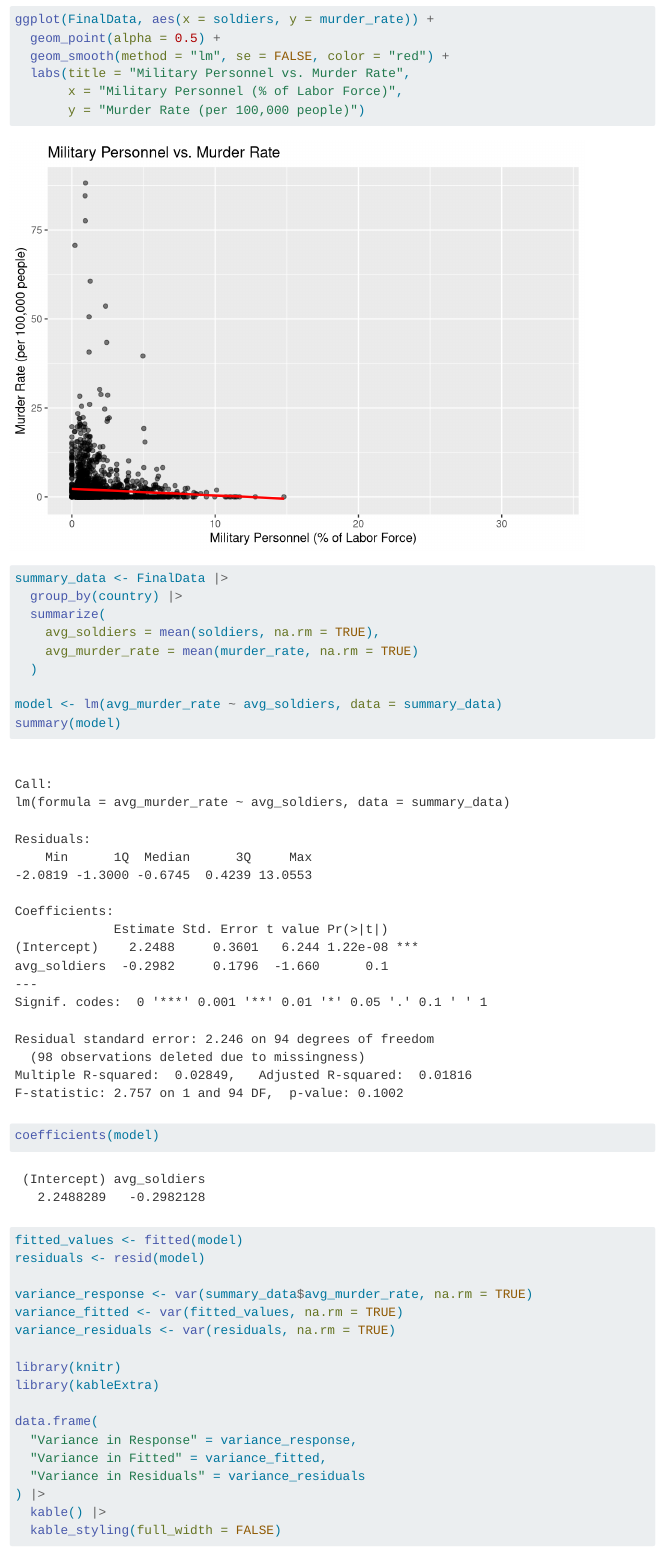
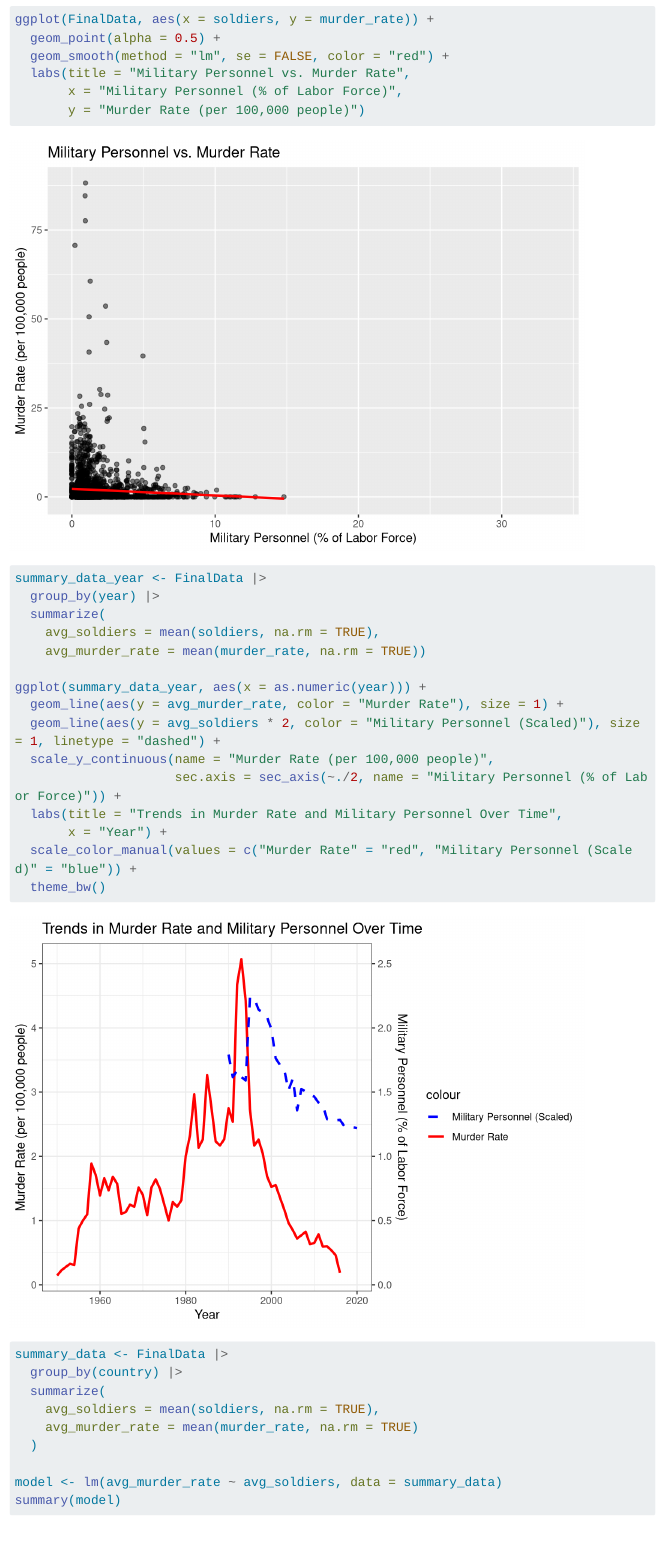
Before and after one commit to FelixTran240/STATS-331-Final-, a Quarto document (STATS331Final.qmd): the page in a window 1100 px wide, from 1250 px down. Rendered offline with R 4.5, knitr and Pandoc in place of Quarto, with nearby package versions; menus at the side of the page are left out; long lines of code are wrapped.

Commit message:
Year vs variables graph

````diff
--- a/STATS331Final.qmd
+++ b/STATS331Final.qmd
@@ -61,6 +60,25 @@ ggplot(FinalData, aes(x = soldiers, y = murder_rate)) +
        x = "Military Personnel (% of Labor Force)",
        y = "Murder Rate (per 100,000 people)")
 
+
+```
+
+```{r}
+summary_data_year <- FinalData |>
+  group_by(year) |>
+  summarize(
+    avg_soldiers = mean(soldiers, na.rm = TRUE),
+    avg_murder_rate = mean(murder_rate, na.rm = TRUE))
+
+ggplot(summary_data_year, aes(x = as.numeric(year))) +
+  geom_line(aes(y = avg_murder_rate, color = "Murder Rate"), size = 1) +
+  geom_line(aes(y = avg_soldiers * 2, color = "Military Personnel (Scaled)"), size = 1, linetype = "dashed") +
+  scale_y_continuous(name = "Murder Rate (per 100,000 people)",
+                     sec.axis = sec_axis(~./2, name = "Military Personnel (% of Labor Force)")) +
+  labs(title = "Trends in Murder Rate and Military Personnel Over Time",
+       x = "Year") +
+  scale_color_manual(values = c("Murder Rate" = "red", "Military Personnel (Scaled)" = "blue")) +
+  theme_bw()
 
 ```
 
````
Also changed, not shown: STATS331Final.qmd (2 more changed lines).
